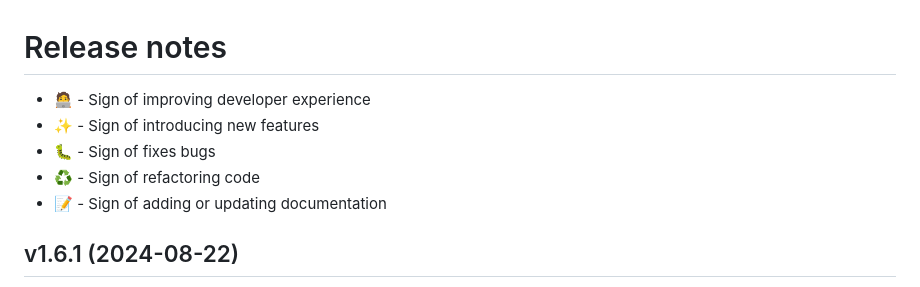
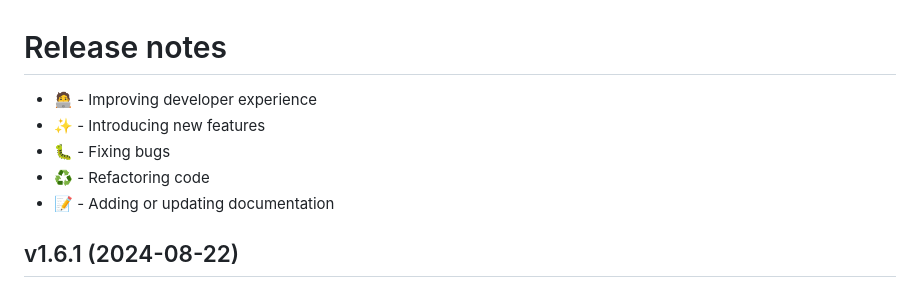
Before and after one commit to textwire/textwire, a Markdown page: CHANGELOG.md, the part around the change. GitHub-like rendering.

```diff
--- a/CHANGELOG.md
+++ b/CHANGELOG.md
@@ -1,10 +1,10 @@
 # Release notes
 
-* 🧑‍💻 - Sign of improving developer experience
-* ✨ - Sign of introducing new features
-* 🐛 - Sign of fixes bugs
-* ♻️ - Sign of refactoring code
-* 📝 - Sign of adding or updating documentation
+* 🧑‍💻 - Improving developer experience
+* ✨ - Introducing new features
+* 🐛 - Fixing bugs
+* ♻️ - Refactoring code
+* 📝 - Adding or updating documentation
 
 ## v1.6.1 (2024-08-22)
 - 🧑‍💻 Improve `join` function for arrays by adding default separator ",". If you don't provide a separator, it will use a comma as a default separator
```
